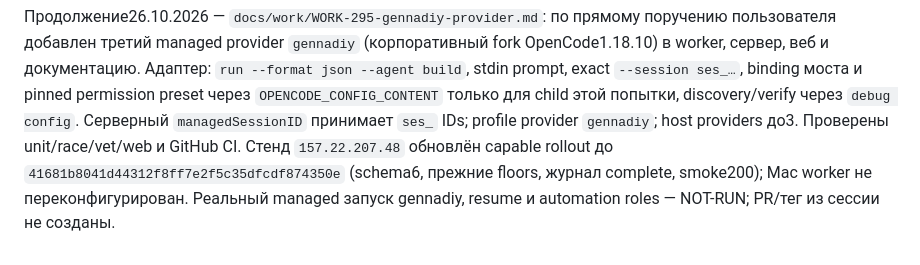
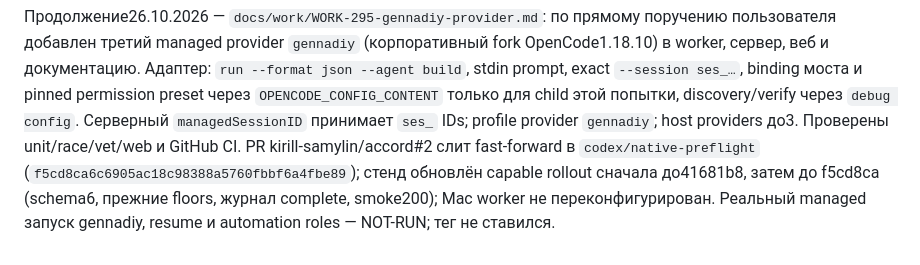
Before and after one commit to kirill-samylin/accord, a Markdown page: AGENTS.md, the part around the change. Drawn GitHub-style.

```diff
--- a/AGENTS.md
+++ b/AGENTS.md
@@ -200,8 +200,9 @@ fork OpenCode1.18.10) в worker, сервер, веб и документаци
 моста и pinned permission preset через `OPENCODE_CONFIG_CONTENT` только для
 child этой попытки, discovery/verify через `debug config`. Серверный
 `managedSessionID` принимает `ses_` IDs; profile provider `gennadiy`; host
-providers до3. Проверены unit/race/vet/web и GitHub CI. Стенд
-`157.22.207.48` обновлён capable rollout до `41681b8041d44312f8ff7e2f5c35dfcdf874350e`
-(schema6, прежние floors, журнал complete, smoke200); Mac worker не
-переконфигурирован. Реальный managed запуск gennadiy, resume и automation
-roles — NOT-RUN; PR/тег из сессии не созданы.
+providers до3. Проверены unit/race/vet/web и GitHub CI. PR
+kirill-samylin/accord#2 слит fast-forward в `codex/native-preflight`
+(`f5cd8ca6c6905ac18c98388a5760fbbf6a4fbe89`); стенд обновлён capable rollout
+сначала до41681b8, затем до f5cd8ca (schema6, прежние floors, журнал
+complete, smoke200); Mac worker не переконфигурирован. Реальный managed
+запуск gennadiy, resume и automation roles — NOT-RUN; тег не ставился.
```
Also changed, not shown: docs/work/WORK-295-gennadiy-provider.md (+16 -1 lines).
